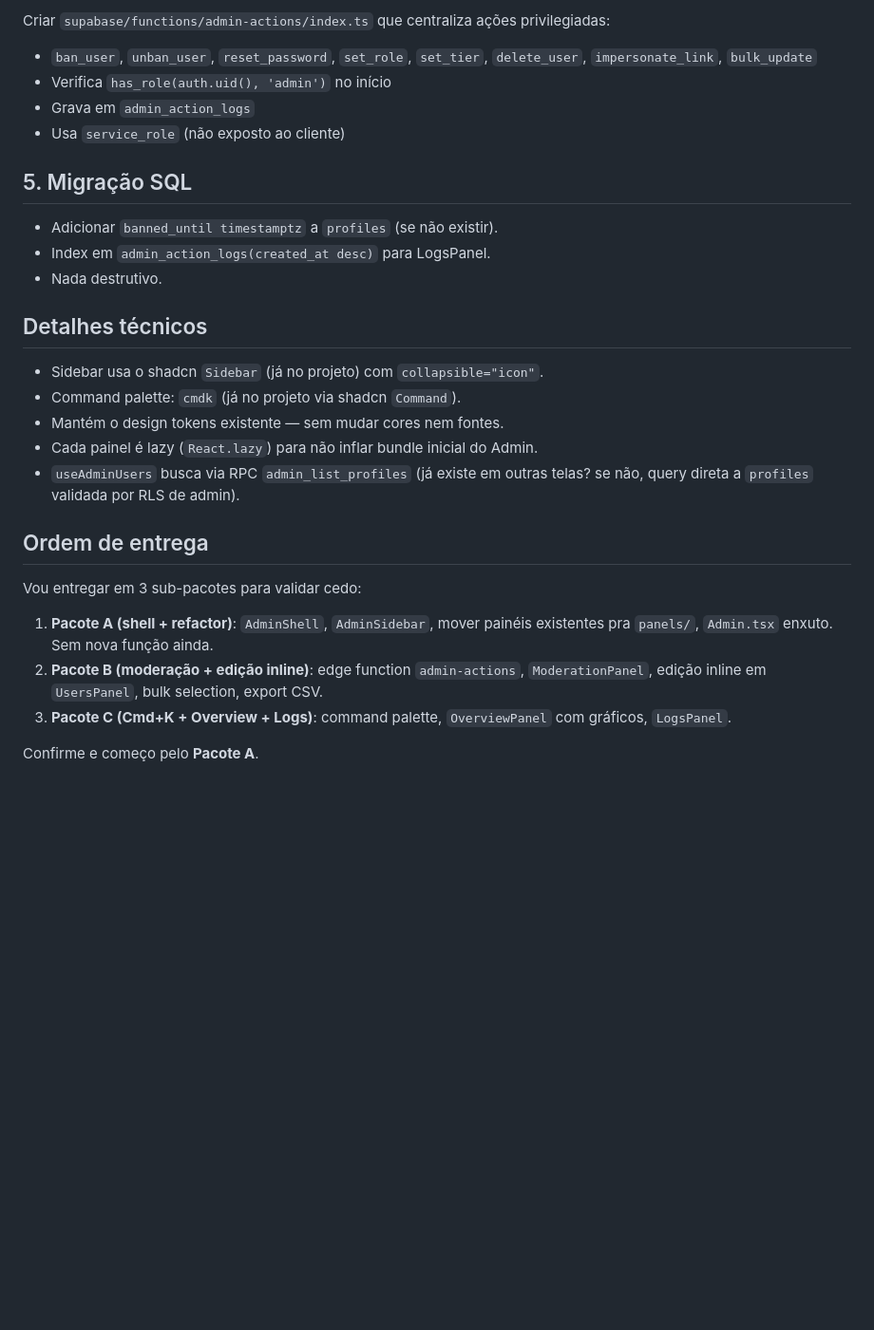
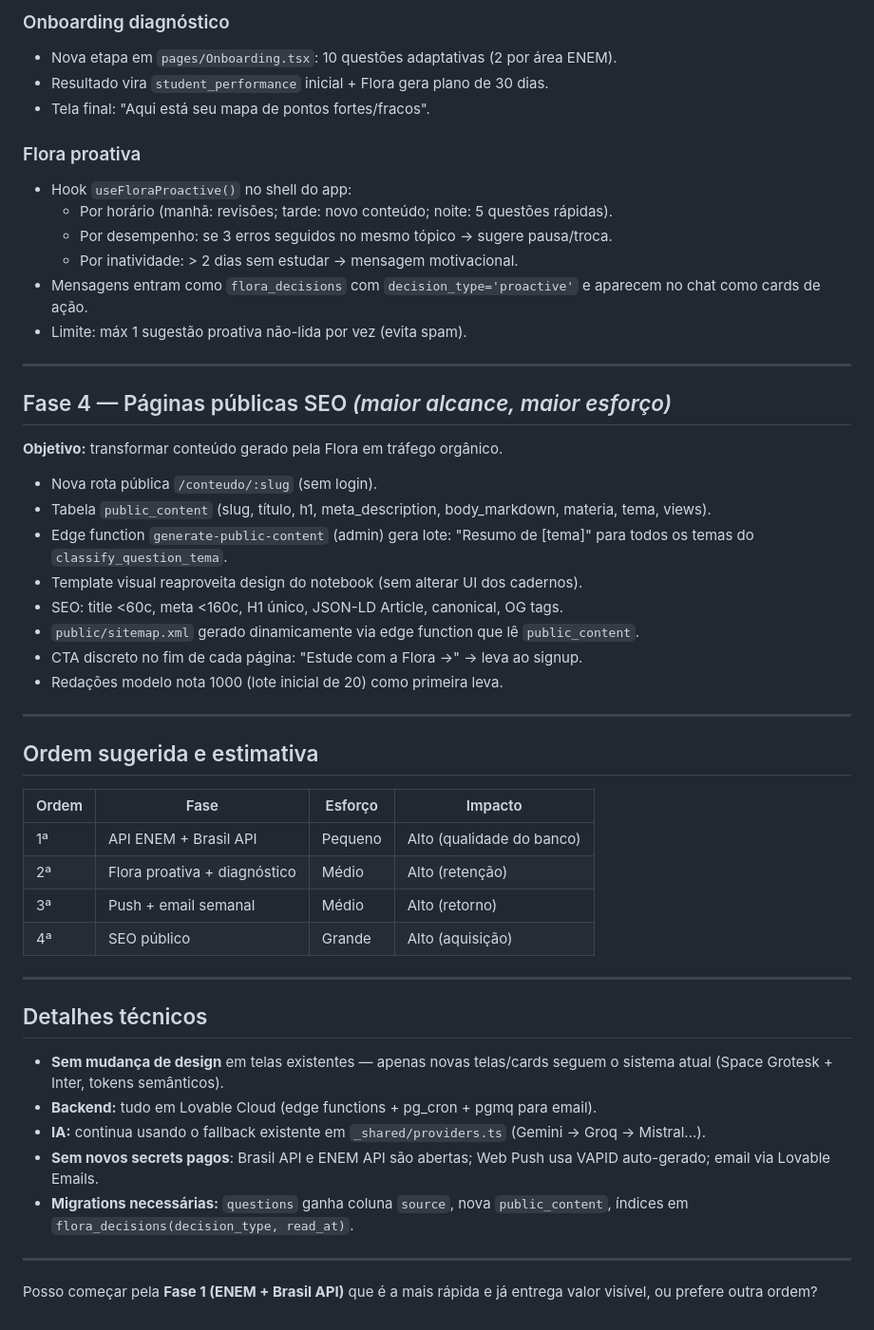
Before and after one commit to brunoschardosim60-cmd/remix-of-flora-study-3.0, a Markdown page: .lovable/plan.md, the part around one of its changes. Shown at 95% size. Drawn GitHub-style; blank space fills up the shorter version.

Commit message:
Changes
Co-authored-by: brunoschardosim60-cmd <251614500+brunoschardosim60-cmd@users.noreply.github.com>

```diff
--- a/.lovable/plan.md
+++ b/.lovable/plan.md
@@ -84,30 +47,53 @@ src/components/admin/
 
-Criar `supabase/functions/admin-actions/index.ts` que centraliza ações privilegiadas:
-- `ban_user`, `unban_user`, `reset_password`, `set_role`, `set_tier`, `delete_user`, `impersonate_link`, `bulk_update`
-- Verifica `has_role(auth.uid(), 'admin')` no início
-- Grava em `admin_action_logs`
-- Usa `service_role` (não exposto ao cliente)
+### Onboarding diagnóstico
+- Nova etapa em `pages/Onboarding.tsx`: 10 questões adaptativas (2 por área ENEM).
+- Resultado vira `student_performance` inicial + Flora gera plano de 30 dias.
+- Tela final: "Aqui está seu mapa de pontos fortes/fracos".
 
-## 5. Migração SQL
+### Flora proativa
+- Hook `useFloraProactive()` no shell do app:
+  - Por horário (manhã: revisões; tarde: novo conteúdo; noite: 5 questões rápidas).
+  - Por desempenho: se 3 erros seguidos no mesmo tópico → sugere pausa/troca.
+  - Por inatividade: > 2 dias sem estudar → mensagem motivacional.
+- Mensagens entram como `flora_decisions` com `decision_type='proactive'` e aparecem no chat como cards de ação.
+- Limite: máx 1 sugestão proativa não-lida por vez (evita spam).
 
-- Adicionar `banned_until timestamptz` a `profiles` (se não existir).
-- Index em `admin_action_logs(created_at desc)` para LogsPanel.
-- Nada destrutivo.
+---
+
+## Fase 4 — Páginas públicas SEO *(maior alcance, maior esforço)*
+
+**Objetivo:** transformar conteúdo gerado pela Flora em tráfego orgânico.
+
+- Nova rota pública `/conteudo/:slug` (sem login).
+- Tabela `public_content` (slug, título, h1, meta_description, body_markdown, materia, tema, views).
+- Edge function `generate-public-content` (admin) gera lote: "Resumo de [tema]" para todos os temas do `classify_question_tema`.
+- Template visual reaproveita design do notebook (sem alterar UI dos cadernos).
+- SEO: title <60c, meta <160c, H1 único, JSON-LD Article, canonical, OG tags.
+- `public/sitemap.xml` gerado dinamicamente via edge function que lê `public_content`.
+- CTA discreto no fim de cada página: "Estude com a Flora →" → leva ao signup.
+- Redações modelo nota 1000 (lote inicial de 20) como primeira leva.
+
+---
+
+## Ordem sugerida e estimativa
+
+| Ordem | Fase | Esforço | Impacto |
+|------|------|---------|---------|
+| 1ª | API ENEM + Brasil API | Pequeno | Alto (qualidade do banco) |
+| 2ª | Flora proativa + diagnóstico | Médio | Alto (retenção) |
+| 3ª | Push + email semanal | Médio | Alto (retorno) |
+| 4ª | SEO público | Grande | Alto (aquisição) |
+
+---
 
 ## Detalhes técnicos
 
-- Sidebar usa o shadcn `Sidebar` (já no projeto) com `collapsible="icon"`.
-- Command palette: `cmdk` (já no projeto via shadcn `Command`).
-- Mantém o design tokens existente — sem mudar cores nem fontes.
-- Cada painel é lazy (`React.lazy`) para não inflar bundle inicial do Admin.
-- `useAdminUsers` busca via RPC `admin_list_profiles` (já existe em outras telas? se não, query direta a `profiles` validada por RLS de admin).
+- **Sem mudança de design** em telas existentes — apenas novas telas/cards seguem o sistema atual (Space Grotesk + Inter, tokens semânticos).
+- **Backend:** tudo em Lovable Cloud (edge functions + pg_cron + pgmq para email).
+- **IA:** continua usando o fallback existente em `_shared/providers.ts` (Gemini → Groq → Mistral...).
+- **Sem novos secrets pagos**: Brasil API e ENEM API são abertas; Web Push usa VAPID auto-gerado; email via Lovable Emails.
+- **Migrations necessárias:** `questions` ganha coluna `source`, nova `public_content`, índices em `flora_decisions(decision_type, read_at)`.
 
-## Ordem de entrega
+---
 
-Vou entregar em 3 sub-pacotes para validar cedo:
-
-1. **Pacote A (shell + refactor)**: `AdminShell`, `AdminSidebar`, mover painéis existentes pra `panels/`, `Admin.tsx` enxuto. Sem nova função ainda.
-2. **Pacote B (moderação + edição inline)**: edge function `admin-actions`, `ModerationPanel`, edição inline em `UsersPanel`, bulk selection, export CSV.
-3. **Pacote C (Cmd+K + Overview + Logs)**: command palette, `OverviewPanel` com gráficos, `LogsPanel`.
-
-Confirme e começo pelo **Pacote A**.
+Posso começar pela **Fase 1 (ENEM + Brasil API)** que é a mais rápida e já entrega valor visível, ou prefere outra ordem?
```
Also changed, not shown: other parts of .lovable/plan.md (+32 -69 lines).
